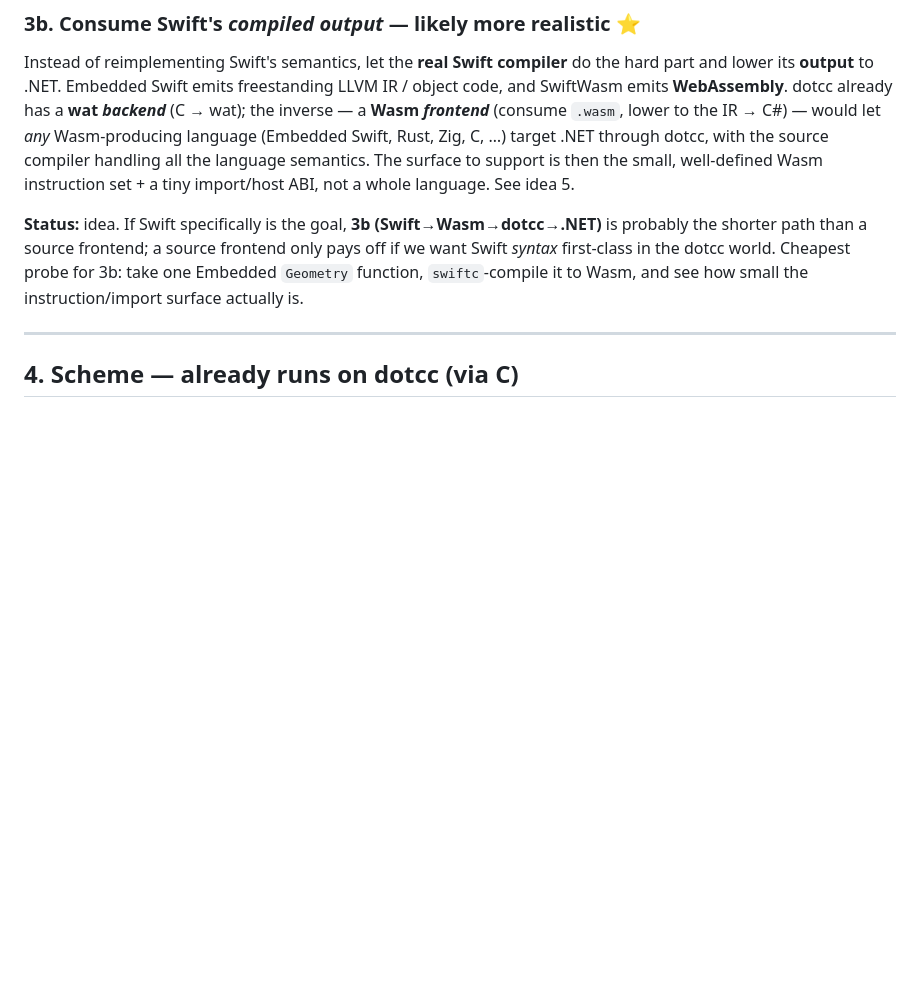
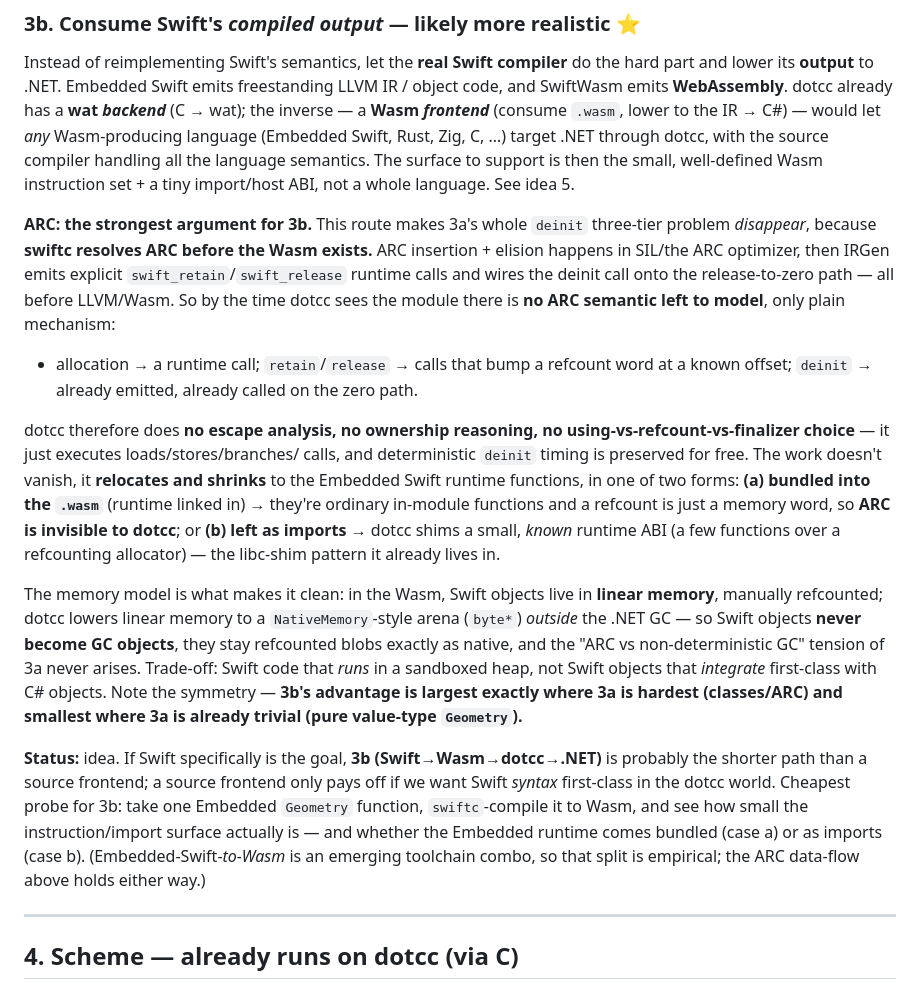
Before and after one commit to sebgod/dotcc, a Markdown page: FRONTEND-IDEAS.md, the part around the change. Rendered like a GitHub page; blank space fills up the shorter version.

Commit message:
docs: FRONTEND-IDEAS.md — ARC story for the Swift→Wasm→dotcc route (3b)
Expand idea 3b with why the compiled-input route makes 3a's deinit three-tier
problem disappear: swiftc resolves ARC (insertion + elision + the deinit-on-zero
wiring) before Wasm exists, so dotcc sees only explicit retain/release runtime calls
+ refcount memory ops — no escape analysis, no ownership reasoning, no
using/refcount/finalizer choice, deterministic deinit for free. The work relocates
+ shrinks to the Embedded Swift runtime (bundled into the .wasm → invisible; or
imported → a small known runtime ABI, the libc-shim pattern). Linear memory lowers
to a NativeMemory arena outside the GC, so Swift objects never become GC objects and
the ARC-vs-GC tension never arises. Symmetry noted: 3b helps most where 3a is hardest
(classes/ARC), least where 3a is trivial (value-type Geometry).

Co-Authored-By: Claude Opus 4.8 (1M context) <noreply@anthropic.com>

```diff
--- a/FRONTEND-IDEAS.md
+++ b/FRONTEND-IDEAS.md
@@ -217,11 +217,40 @@ Rust, Zig, C, …) target .NET through dotcc, with the source compiler handling
 the language semantics. The surface to support is then the small, well-defined
 Wasm instruction set + a tiny import/host ABI, not a whole language. See idea 5.
 
+**ARC: the strongest argument for 3b.** This route makes 3a's whole `deinit`
+three-tier problem *disappear*, because **swiftc resolves ARC before the Wasm
+exists.** ARC insertion + elision happens in SIL/the ARC optimizer, then IRGen emits
+explicit `swift_retain`/`swift_release` runtime calls and wires the deinit call onto
+the release-to-zero path — all before LLVM/Wasm. So by the time dotcc sees the
+module there is **no ARC semantic left to model**, only plain mechanism:
+- allocation → a runtime call; `retain`/`release` → calls that bump a refcount word
+  at a known offset; `deinit` → already emitted, already called on the zero path.
+
+dotcc therefore does **no escape analysis, no ownership reasoning, no
+using-vs-refcount-vs-finalizer choice** — it just executes loads/stores/branches/
+calls, and deterministic `deinit` timing is preserved for free. The work doesn't
+vanish, it **relocates and shrinks** to the Embedded Swift runtime functions, in one
+of two forms: **(a) bundled into the `.wasm`** (runtime linked in) → they're ordinary
+in-module functions and a refcount is just a memory word, so **ARC is invisible to
+dotcc**; or **(b) left as imports** → dotcc shims a small, *known* runtime ABI (a few
+functions over a refcounting allocator) — the libc-shim pattern it already lives in.
+
+The memory model is what makes it clean: in the Wasm, Swift objects live in **linear
+memory**, manually refcounted; dotcc lowers linear memory to a `NativeMemory`-style
+arena (`byte*`) *outside* the .NET GC — so Swift objects **never become GC objects**,
+they stay refcounted blobs exactly as native, and the "ARC vs non-deterministic GC"
+tension of 3a never arises. Trade-off: Swift code that *runs* in a sandboxed heap,
+not Swift objects that *integrate* first-class with C# objects. Note the symmetry —
+**3b's advantage is largest exactly where 3a is hardest (classes/ARC) and smallest
+where 3a is already trivial (pure value-type `Geometry`).**
+
 **Status:** idea. If Swift specifically is the goal, **3b (Swift→Wasm→dotcc→.NET)**
 is probably the shorter path than a source frontend; a source frontend only pays off
 if we want Swift *syntax* first-class in the dotcc world. Cheapest probe for 3b: take
 one Embedded `Geometry` function, `swiftc`-compile it to Wasm, and see how small the
-instruction/import surface actually is.
+instruction/import surface actually is — and whether the Embedded runtime comes
+bundled (case a) or as imports (case b). (Embedded-Swift-*to-Wasm* is an emerging
+toolchain combo, so that split is empirical; the ARC data-flow above holds either way.)
 
 ---
 
```
